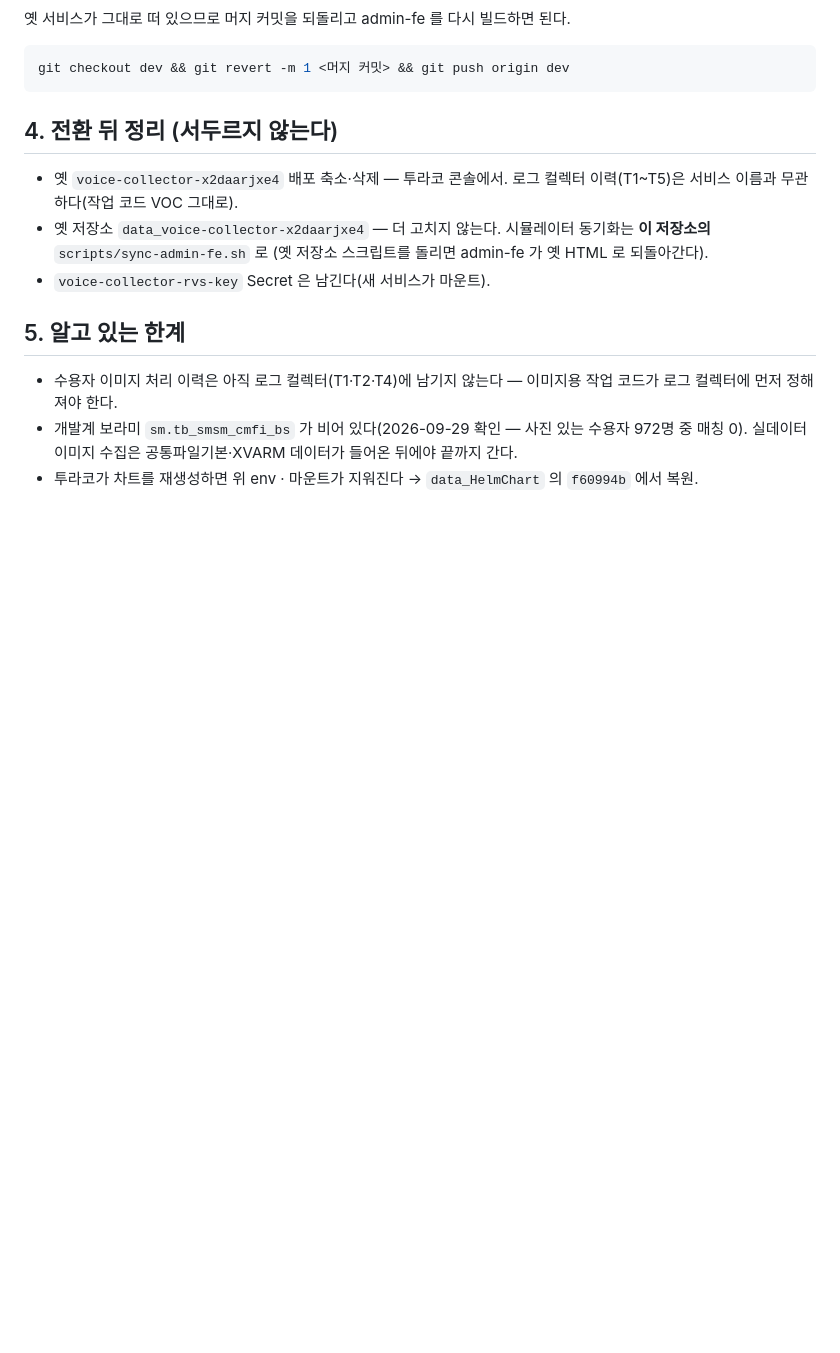
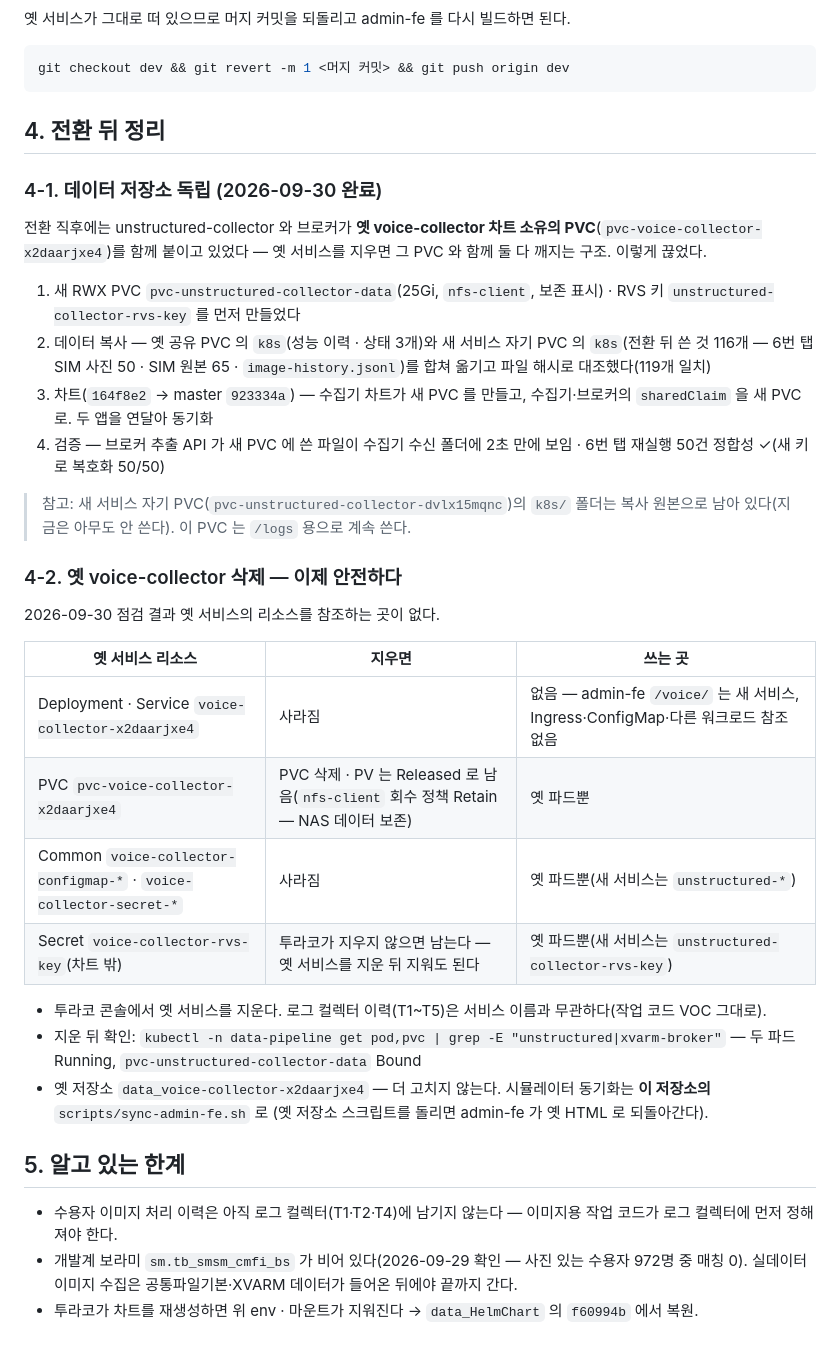
Before and after one commit to twolinecloud/data_unstructured-collector-dvlx15mqnc, a Markdown page: docs/배포_전환_가이드_0929.md, the part around one of its changes. Drawn GitHub-style; blank space fills up the shorter version.

Commit message:
docs: 데이터 PVC 독립(pvc-unstructured-collector-data) · 옛 voice-collector 삭제 점검 결과
- 배포 전환 가이드 4절: 데이터 저장소 독립 절차·검증(2026-09-30) · 옛 서비스 리소스별 삭제 영향표 — 참조하는 곳 없음
- 차트가 넣는 것: 데이터 PV = pvc-unstructured-collector-data(이 차트 소유 · 브로커가 함께 붙임 · 보존 표시),
  RVS 키 Secret = unstructured-collector-rvs-key
- README 차트 참조 갱신

````diff
--- a/docs/배포_전환_가이드_0929.md
+++ b/docs/배포_전환_가이드_0929.md
@@ -95,12 +96,37 @@ git checkout feature/deid-demo
 git checkout dev && git revert -m 1 <머지 커밋> && git push origin dev
 ```
 
-## 4. 전환 뒤 정리 (서두르지 않는다)
+## 4. 전환 뒤 정리
 
-- 옛 `voice-collector-x2daarjxe4` 배포 축소·삭제 — 투라코 콘솔에서. 로그 컬렉터 이력(T1~T5)은 서비스 이름과 무관하다(작업 코드 VOC 그대로).
+### 4-1. 데이터 저장소 독립 (2026-09-30 완료)
+
+전환 직후에는 unstructured-collector 와 브로커가 **옛 voice-collector 차트 소유의 PVC**(`pvc-voice-collector-x2daarjxe4`)를
+함께 붙이고 있었다 — 옛 서비스를 지우면 그 PVC 와 함께 둘 다 깨지는 구조. 이렇게 끊었다.
+
+1. 새 RWX PVC `pvc-unstructured-collector-data`(25Gi, `nfs-client`, 보존 표시) · RVS 키 `unstructured-collector-rvs-key` 를 먼저 만들었다
+2. 데이터 복사 — 옛 공유 PVC 의 `k8s`(성능 이력 · 상태 3개)와 새 서비스 자기 PVC 의 `k8s`(전환 뒤 쓴 것 116개 — 6번 탭 SIM 사진 50 ·
+   SIM 원본 65 · `image-history.jsonl`)를 합쳐 옮기고 파일 해시로 대조했다(119개 일치)
+3. 차트(`164f8e2` → master `923334a`) — 수집기 차트가 새 PVC 를 만들고, 수집기·브로커의 `sharedClaim` 을 새 PVC 로. 두 앱을 연달아 동기화
+4. 검증 — 브로커 추출 API 가 새 PVC 에 쓴 파일이 수집기 수신 폴더에 2초 만에 보임 · 6번 탭 재실행 50건 정합성 ✓(새 키로 복호화 50/50)
+
+> 참고: 새 서비스 자기 PVC(`pvc-unstructured-collector-dvlx15mqnc`)의 `k8s/` 폴더는 복사 원본으로 남아 있다(지금은 아무도 안 쓴다).
+> 이 PVC 는 `/logs` 용으로 계속 쓴다.
+
+### 4-2. 옛 voice-collector 삭제 — 이제 안전하다
+
+2026-09-30 점검 결과 옛 서비스의 리소스를 참조하는 곳이 없다.
+
+| 옛 서비스 리소스 | 지우면 | 쓰는 곳 |
+|---|---|---|
+| Deployment · Service `voice-collector-x2daarjxe4` | 사라짐 | 없음 — admin-fe `/voice/` 는 새 서비스, Ingress·ConfigMap·다른 워크로드 참조 없음 |
+| PVC `pvc-voice-collector-x2daarjxe4` | PVC 삭제 · PV 는 Released 로 남음(`nfs-client` 회수 정책 Retain — NAS 데이터 보존) | 옛 파드뿐 |
+| Common `voice-collector-configmap-*` · `voice-collector-secret-*` | 사라짐 | 옛 파드뿐(새 서비스는 `unstructured-*`) |
+| Secret `voice-collector-rvs-key`(차트 밖) | 투라코가 지우지 않으면 남는다 — 옛 서비스를 지운 뒤 지워도 된다 | 옛 파드뿐(새 서비스는 `unstructured-collector-rvs-key`) |
+
+- 투라코 콘솔에서 옛 서비스를 지운다. 로그 컬렉터 이력(T1~T5)은 서비스 이름과 무관하다(작업 코드 VOC 그대로).
+- 지운 뒤 확인: `kubectl -n data-pipeline get pod,pvc | grep -E "unstructured|xvarm-broker"` — 두 파드 Running, `pvc-unstructured-collector-data` Bound
 - 옛 저장소 `data_voice-collector-x2daarjxe4` — 더 고치지 않는다. 시뮬레이터 동기화는 **이 저장소의** `scripts/sync-admin-fe.sh` 로
   (옛 저장소 스크립트를 돌리면 admin-fe 가 옛 HTML 로 되돌아간다).
-- `voice-collector-rvs-key` Secret 은 남긴다(새 서비스가 마운트).
 
 ## 5. 알고 있는 한계
 
````
Also changed, not shown: other parts of docs/배포_전환_가이드_0929.md (+6 -5 lines), README.md (+3 -1 lines).
